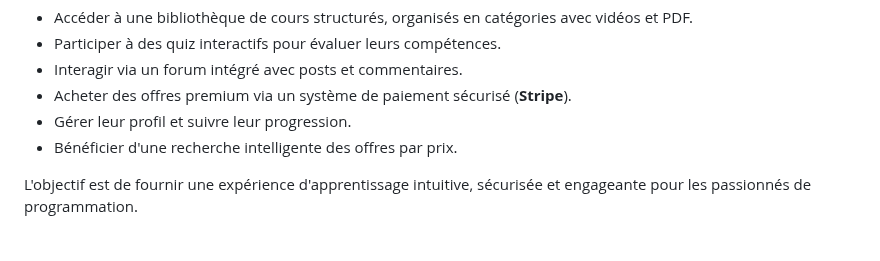
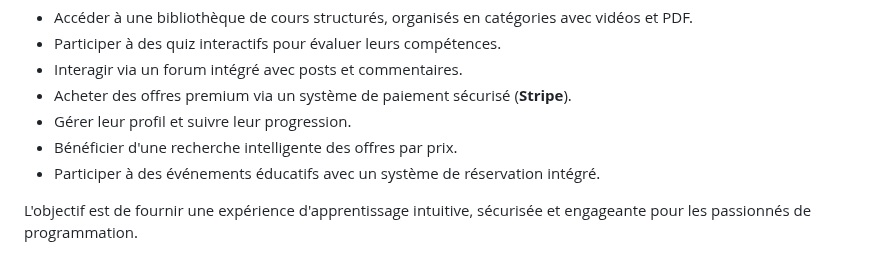
Before and after one commit to medazizmimouna009/codeefam, a Markdown page: README.md, the part around the change. Drawn GitHub-style.

```diff
--- a/README.md
+++ b/README.md
@@ -19,6 +19,7 @@
 - Acheter des offres premium via un système de paiement sécurisé (**Stripe**).
 - Gérer leur profil et suivre leur progression.
 - Bénéficier d'une recherche intelligente des offres par prix.
+- Participer à des événements éducatifs avec un système de réservation intégré.
 
 L'objectif est de fournir une expérience d'apprentissage intuitive, sécurisée et engageante pour les passionnés de programmation.
 
```
